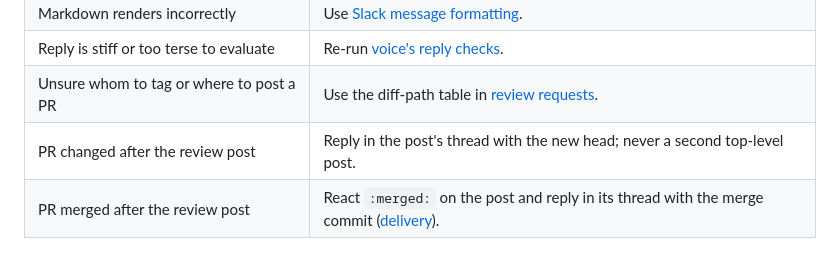
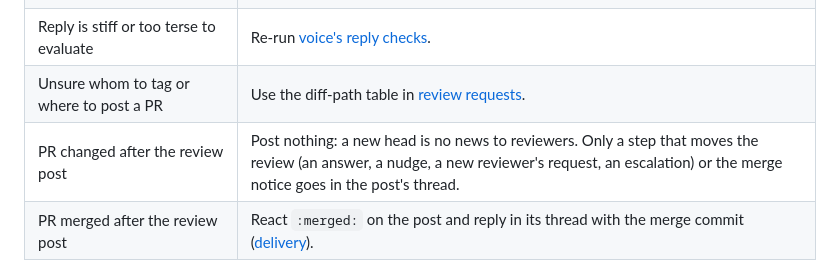
Before and after one commit to ain3sh/.agents, a Markdown page: skills/slack-cli/SKILL.md, the part around the change. Drawn GitHub-style.

Commit message:
docs(slack-cli): post nothing when a reviewed PR gets a new head
A thread reply per sync is noise that teaches reviewers to skip the thread. Only
steps that move the review (an answer, a nudge, a new reviewer's request, an
escalation) and the merge notice go in the review request's thread.

Co-authored-by: factory-droid[bot] <138933559+factory-droid[bot]@users.noreply.github.com>

```diff
--- a/skills/slack-cli/SKILL.md
+++ b/skills/slack-cli/SKILL.md
@@ -46,7 +46,7 @@ every review thread addressed and no approval yet is a review-request moment.
 | Markdown renders incorrectly | Use [Slack message formatting](ops/cli.md#slack-message-formatting). |
 | Reply is stiff or too terse to evaluate | Re-run [voice's reply checks](../voice/references/external-replies.md#preserve-substance-before-sending). |
 | Unsure whom to tag or where to post a PR | Use the diff-path table in [review requests](ops/review-request.md#channel-and-reviewer-scope). |
-| PR changed after the review post | Reply in the post's thread with the new head; never a second top-level post. |
+| PR changed after the review post | Post nothing: a new head is no news to reviewers. Only a step that moves the review (an answer, a nudge, a new reviewer's request, an escalation) or the merge notice goes in the post's thread. |
 | PR merged after the review post | React `:merged:` on the post and reply in its thread with the merge commit ([delivery](ops/review-request.md#delivery)). |
 
 ## References
```
Also changed, not shown: 1 other file.
